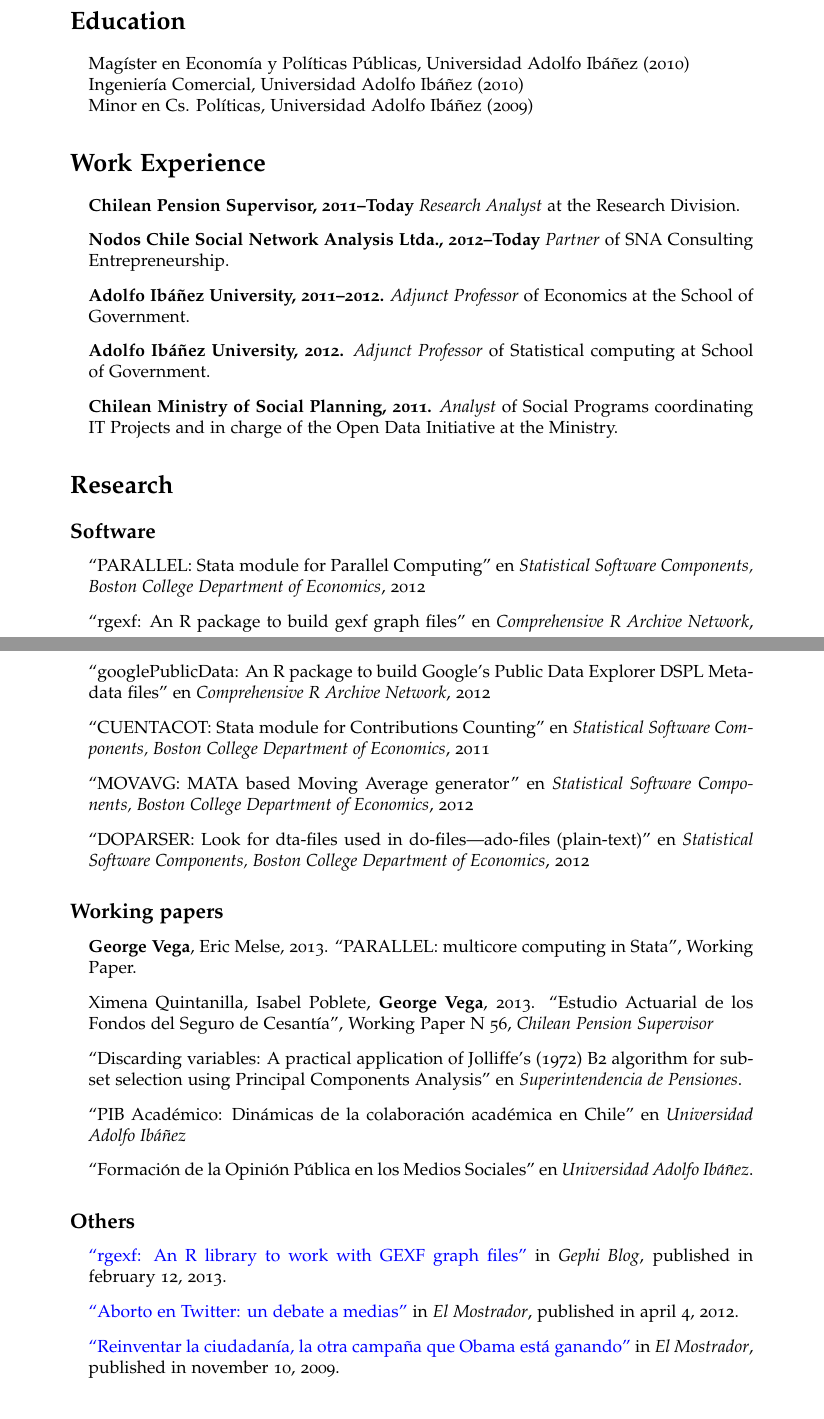
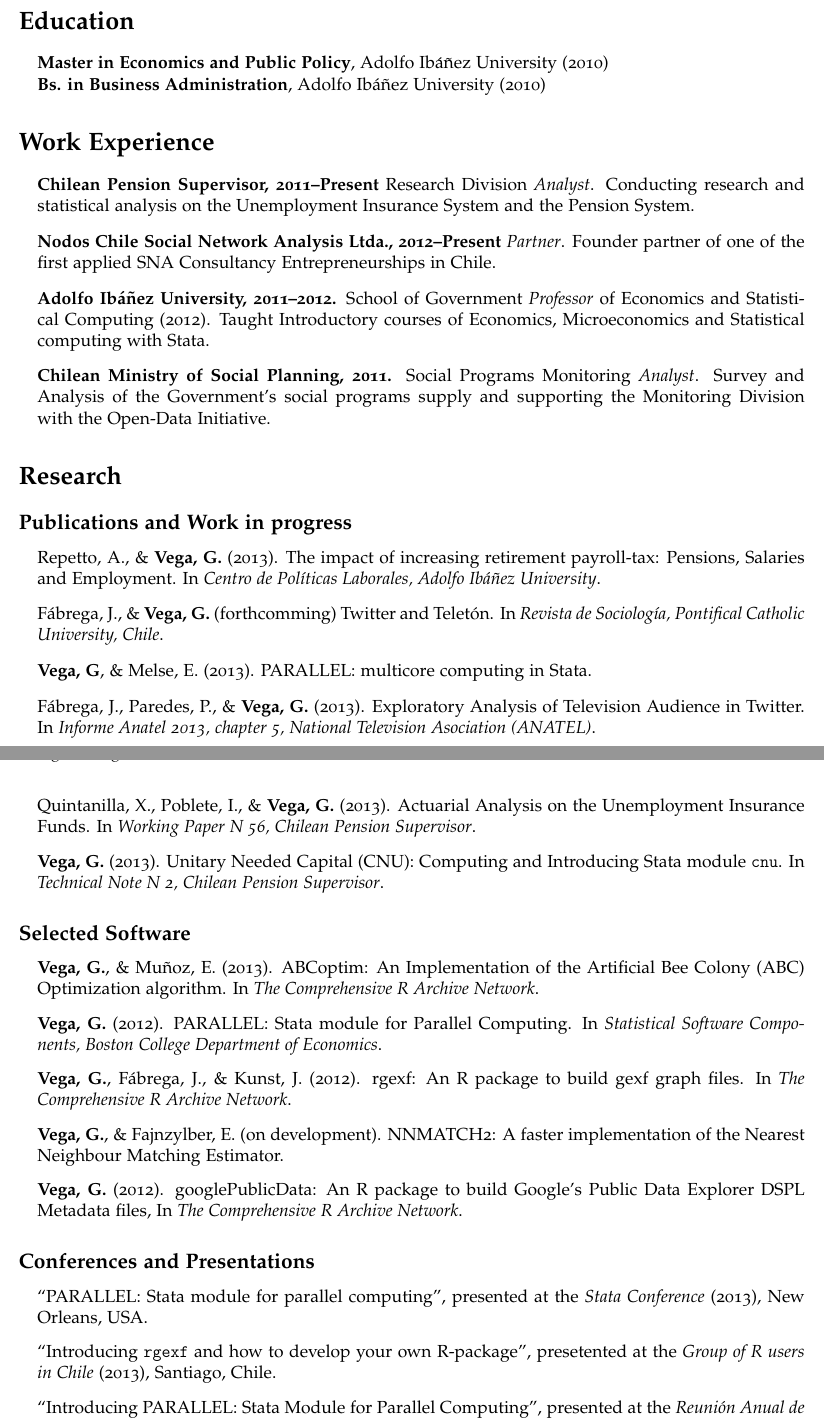
Before and after one commit to gvegayon/resume, a LaTeX CV (cv_george_en.tex): two parts of pages 1 and 2 of 3 before the commit and two parts of pages 1 and 2 of 2 after it, joined at a grey line, cut so that both start at the same text. Compiled offline with pdfLaTeX; a missing font is replaced by an installed copy or a similar font.

Commit message:
Version para PhD

```diff
--- a/cv_george_en.tex
+++ b/cv_george_en.tex
@@ -20,9 +20,8 @@
 % instead of the Palatino font provided by the mathpazo package.
 % Remove the 'osf' bit if you don't like the old style figures.
 %\usepackage[T1]{fontenc}
-\usepackage[utf8x]{inputenc}
 \usepackage[sc,osf]{mathpazo}
-\usepackage[scaled]{uarial}
+%\usepackage[scaled]{uarial}
 %\renewcommand*\familydefault{\sfdefault} %% Only if the base font of the document is to be sans serif
 %\usepackage[T1]{fontenc}
 
@@ -31,7 +30,7 @@
 
 % Replace this with a link to your CV if you like, or set it empty
 % (as in \def\footerlink{}) to remove the link in the footer:
-\def\footerlink{http://cl.linkedin.com/in/georgevegayon}
+\def\footerlink{http://www.ggvega.com}
 
 % The following metadata will show up in the PDF properties
 \hypersetup{
@@ -45,9 +44,11 @@
 }
 
 \geometry{
-  body={6.5in, 9in},
-  left=1.0in,
-  top=1.25in
+%  body={6.5in, 9in},
+  left=1.3cm,
+  top=1.5cm,
+  right=1.3cm,
+  bottom=1.5cm
 }
 
 % Customize page headers
@@ -116,46 +117,52 @@
 \section*{Education}
 
 \begin{itemize}
-\item Magíster en Economía y Políticas Públicas, Universidad Adolfo Ibáñez (2010) \\
-Ingeniería Comercial, Universidad Adolfo Ibáñez (2010) \\
-Minor en Cs. Políticas, Universidad Adolfo Ibáñez (2009)
+\item {\bf Master in Economics and Public Policy}, Adolfo Ib\'a\~nez University (2010) \\
+{\bf Bs. in Business Administration}, Adolfo Ib\'a\~nez University (2010)
 \end{itemize}
 
 \section*{Work Experience}
 
 \begin{itemize}
-\item \textbf{Chilean Pension Supervisor, 2011--Today} \emph{Research Analyst} at the Research Division.
-\item \textbf{Nodos Chile Social Network Analysis Ltda., 2012--Today} \emph{Partner} of SNA Consulting Entrepreneurship.
-\item \textbf{Adolfo Ibáñez University, 2011--2012.} \emph{Adjunct Professor} of Economics at the School of Government.
-\item \textbf{Adolfo Ibáñez University, 2012.} \emph{Adjunct Professor} of Statistical computing at School of Government.
-\item \textbf{Chilean Ministry of Social Planning, 2011.} \emph{Analyst} of Social Programs coordinating IT Projects and in charge of the Open Data Initiative at the Ministry.
+\item \textbf{Chilean Pension Supervisor, 2011--Present} Research Division \emph{Analyst}.
+Conducting research and statistical analysis on the Unemployment Insurance System and the Pension System.
+\item \textbf{Nodos Chile Social Network Analysis Ltda., 2012--Present} \emph{Partner}.
+Founder partner of one of the first applied SNA Consultancy Entrepreneurships in Chile.
+\item \textbf{Adolfo Ib\'a\~nez University, 2011--2012.} School of Government \emph{Professor} of Economics and Statistical Computing (2012).
+Taught Introductory courses of Economics, Microeconomics and Statistical computing with Stata.
+\item \textbf{Chilean Ministry of Social Planning, 2011.} Social Programs Monitoring \emph{Analyst}.
+Survey and Analysis of the Government’s social programs supply and supporting the Monitoring Division with the Open-Data Initiative.
 \end{itemize}
 
 \section*{Research}
-\subsection*{Software}
+
+\subsection*{Publications and Work in progress}
 \begin{itemize}
-\item ``PARALLEL: Stata module for Parallel Computing'' en {\it Statistical Software Components, Boston College Department of Economics}, 2012
-\item ``rgexf: An R package to build gexf graph files'' en {\it Comprehensive R Archive Network}, 2012
-\item ``googlePublicData: An R package to build Google's Public Data Explorer DSPL Metadata files'' en {\it Comprehensive R Archive Network}, 2012
-\item ``CUENTACOT: Stata module for Contributions Counting'' en {\it Statistical Software Components, Boston College Department of Economics}, 2011
-\item ``MOVAVG: MATA based Moving Average generator'' en {\it Statistical Software Components, Boston College Department of Economics}, 2012
-\item ``DOPARSER: Look for dta-files used in do-files|ado-files (plain-text)'' en {\it Statistical Software Components, Boston College Department of Economics}, 2012
+\item Repetto, A., \& {\bf Vega, G.} (2013). The impact of increasing retirement payroll-tax: Pensions, Salaries and Employment. In {\it Centro de Pol\'iticas Laborales, Adolfo Ib\'a\~nez University}.
+\item F\'abrega, J., \& {\bf Vega, G.} (forthcomming) Twitter and Telet\'on. In {\it Revista de Sociolog\'ia, Pontifical Catholic University, Chile}.
+\item {\bf Vega, G}, \& Melse, E. (2013). PARALLEL: multicore computing in Stata.
+\item F\'abrega, J., Paredes, P., \& {\bf Vega, G.} (2013). Exploratory Analysis of Television Audience in Twitter. In {\it Informe Anatel 2013, chapter 5, National Television Asociation (ANATEL)}.
+%\item ``blopmatching: Implementing bi-level optimization matching algorithm''.
+\item Quintanilla, X., Poblete, I., \& {\bf Vega, G.} (2013). Actuarial Analysis on the Unemployment Insurance Funds. In {\it Working Paper N 56, Chilean Pension Supervisor}.
+\item {\bf Vega, G.} (2013). Unitary Needed Capital (CNU): Computing and Introducing Stata module {\tt cnu}. In {\it Technical Note N 2, Chilean Pension Supervisor}.
+%\item ``PIB Académico: Din\'amicas de la colaboración acad\'emica en Chile'', {\it Universidad Adolfo Ib\'a\~nez}
+%\item ``Formaci\'on de la Opini\'on P\'ublica en los Medios Sociales'' en {\it Universidad Adolfo Ib\'a\~nez}.
 \end{itemize}
 
-\subsection*{Working papers}
+\subsection*{Selected Software}
 \begin{itemize}
-\item {\bf George Vega}, Eric Melse, 2013. ``PARALLEL: multicore computing in Stata'', Working Paper.
-\item Ximena Quintanilla, Isabel Poblete, {\bf George Vega}, 2013. ``Estudio Actuarial de los Fondos del Seguro de Cesant\'ia'', Working Paper N 56, {\it Chilean Pension Supervisor}
-\item ``Discarding variables: A practical application of Jolliffe's (1972) B2 algorithm for subset selection using Principal Components Analysis'' en {\it Superintendencia de Pensiones}.
-\item ``PIB Académico: Dinámicas de la colaboración académica en Chile'' en {\it Universidad Adolfo Ibáñez}
-\item ``Formación de la Opinión Pública en los Medios Sociales'' en {\it Universidad Adolfo Ibáñez}.
+\item {\bf Vega, G.}, \& Mu\~noz, E. (2013). ABCoptim: An Implementation of the Artificial Bee Colony (ABC) Optimization algorithm. In {\it The Comprehensive R Archive Network}.
+\item {\bf Vega, G.} (2012). PARALLEL: Stata module for Parallel Computing. In {\it Statistical Software Components, Boston College Department of Economics}.
+%\item ``blopmatching: Implementing a New Matching Estimator based on a Bi-Level Optimization Problem'', on development.
+\item {\bf Vega, G.}, F\'abrega, J., \& Kunst, J. (2012). rgexf: An R package to build gexf graph files. In {\it The Comprehensive R Archive Network}.
+\item {\bf Vega, G.}, \& Fajnzylber, E. (on development). NNMATCH2: A faster implementation of the Nearest Neighbour Matching Estimator.
+\item {\bf Vega, G.} (2012). googlePublicData: An R package to build Google's Public Data Explorer DSPL Metadata files, In {\it The Comprehensive R Archive Network}.
 \end{itemize}
 
-\subsection*{Others}
+\subsection*{Conferences and Presentations}
 
 \begin{itemize}
-\item
-\href{https://gephi.org/2013/rgexf-an-r-library-to-work-with-gexf-graph-files/}{``rgexf: An R library to work with GEXF graph files''} in {\it Gephi Blog}, published in february 12, 2013.
-\item \href{http://www.elmostrador.cl/opinion/2012/04/04/aborto-en-twitter-un-debate-a-medias/}{``Aborto en Twitter: un debate a medias''} in {\it El Mostrador}, published in april 4, 2012.
-\item \href{http://www.uai.cl/200911165701/columna-de-opinion/columnas-opinion/reinventar-la-ciudadania-la-otra-campana-que-obama-esta-ganando}{``Reinventar la ciudadanía, la otra campaña que Obama está ganando''} in {\it El Mostrador}, published in november 10, 2009.
+\item ``PARALLEL: Stata module for parallel computing'', presented at the {\it Stata Conference} (2013), New Orleans, USA.
+\item ``Introducing {\tt rgexf} and how to develop your own R-package'', presetented at the {\it Group of R users in Chile} (2013), Santiago, Chile.
+\item ``Introducing PARALLEL: Stata Module for Parallel Computing'', presented at the {\it Reuni\'on Anual de la Sociedad de Economistas de Chile} (2012), Vi\~na del Mar, Chile.
 \end{itemize}
```
Also changed, not shown: cv_george_en.pdf, cv_george_en.tex (40 more changed lines).
